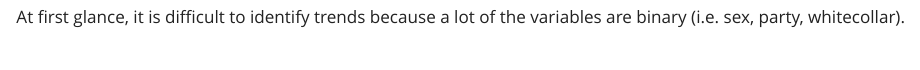
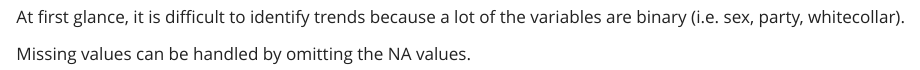
Before and after one commit to GuanHChen/guanhchen.github.io, a Quarto document (assignment2.qmd): the page in a window 1100 px wide, from 770 px down. Rendered offline with R 4.5, knitr and Pandoc in place of Quarto, with nearby package versions.

Commit message:
assignment2 again

````diff
--- a/assignment2.qmd
+++ b/assignment2.qmd
@@ -15,3 +15,5 @@ ggplot(data = TEDS_2016) +
 ```
 
 At first glance, it is difficult to identify trends because a lot of the variables are binary (i.e. sex, party, whitecollar).
+
+Missing values can be handled by omitting the NA values.
````
